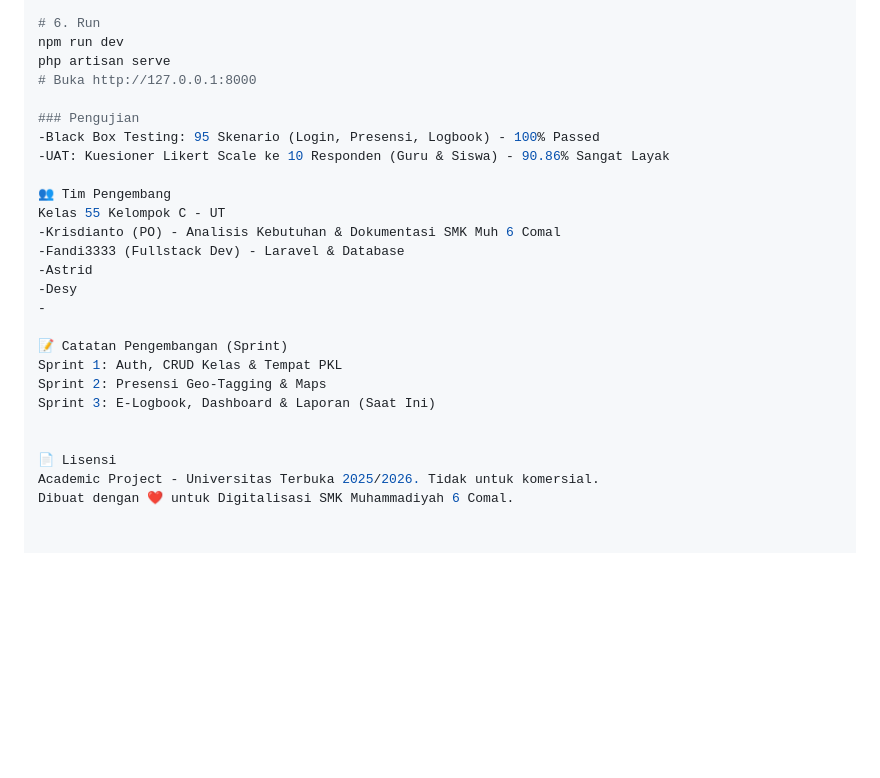
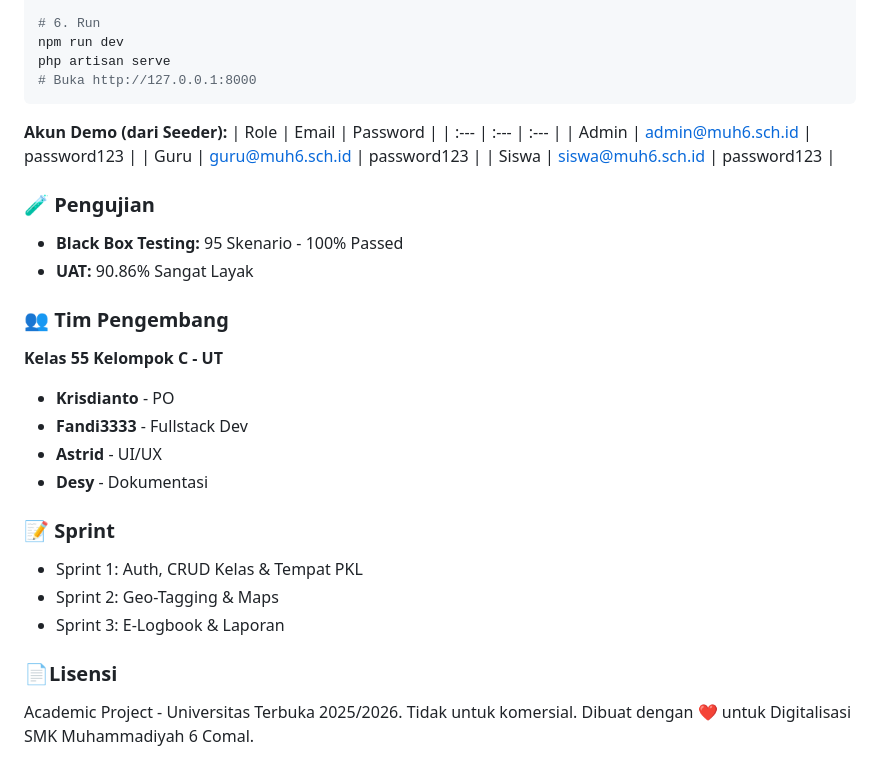
Before and after one commit to Fandi3333/monitoring-pkl, a Markdown page: README.md, the part around the change. Drawn GitHub-style; blank space fills up the shorter version.

````diff
--- a/README.md
+++ b/README.md
@@ -87,25 +87,31 @@ php artisan storage:link
 npm run dev
 php artisan serve
 # Buka http://127.0.0.1:8000
+```
 
-### Pengujian
--Black Box Testing: 95 Skenario (Login, Presensi, Logbook) - 100% Passed
--UAT: Kuesioner Likert Scale ke 10 Responden (Guru & Siswa) - 90.86% Sangat Layak
+**Akun Demo (dari Seeder):**
+| Role | Email | Password |
+| :--- | :--- | :--- |
+| Admin | admin@muh6.sch.id | password123 |
+| Guru | guru@muh6.sch.id | password123 |
+| Siswa | siswa@muh6.sch.id | password123 |
 
-👥 Tim Pengembang
-Kelas 55 Kelompok C - UT
--Krisdianto (PO) - Analisis Kebutuhan & Dokumentasi SMK Muh 6 Comal
--Fandi3333 (Fullstack Dev) - Laravel & Database
--Astrid
--Desy
--
+### 🧪 Pengujian
+- **Black Box Testing:** 95 Skenario - 100% Passed
+- **UAT:** 90.86% Sangat Layak
 
-📝 Catatan Pengembangan (Sprint)
-Sprint 1: Auth, CRUD Kelas & Tempat PKL
-Sprint 2: Presensi Geo-Tagging & Maps
-Sprint 3: E-Logbook, Dashboard & Laporan (Saat Ini)
+### 👥 Tim Pengembang
+**Kelas 55 Kelompok C - UT**
+- **Krisdianto** - PO
+- **Fandi3333** - Fullstack Dev
+- **Astrid** - UI/UX
+- **Desy** - Dokumentasi
 
+### 📝 Sprint
+- Sprint 1: Auth, CRUD Kelas & Tempat PKL
+- Sprint 2: Geo-Tagging & Maps
+- Sprint 3: E-Logbook & Laporan
 
-📄 Lisensi
+### 📄Lisensi
 Academic Project - Universitas Terbuka 2025/2026. Tidak untuk komersial.
 Dibuat dengan ❤️ untuk Digitalisasi SMK Muhammadiyah 6 Comal.
````
